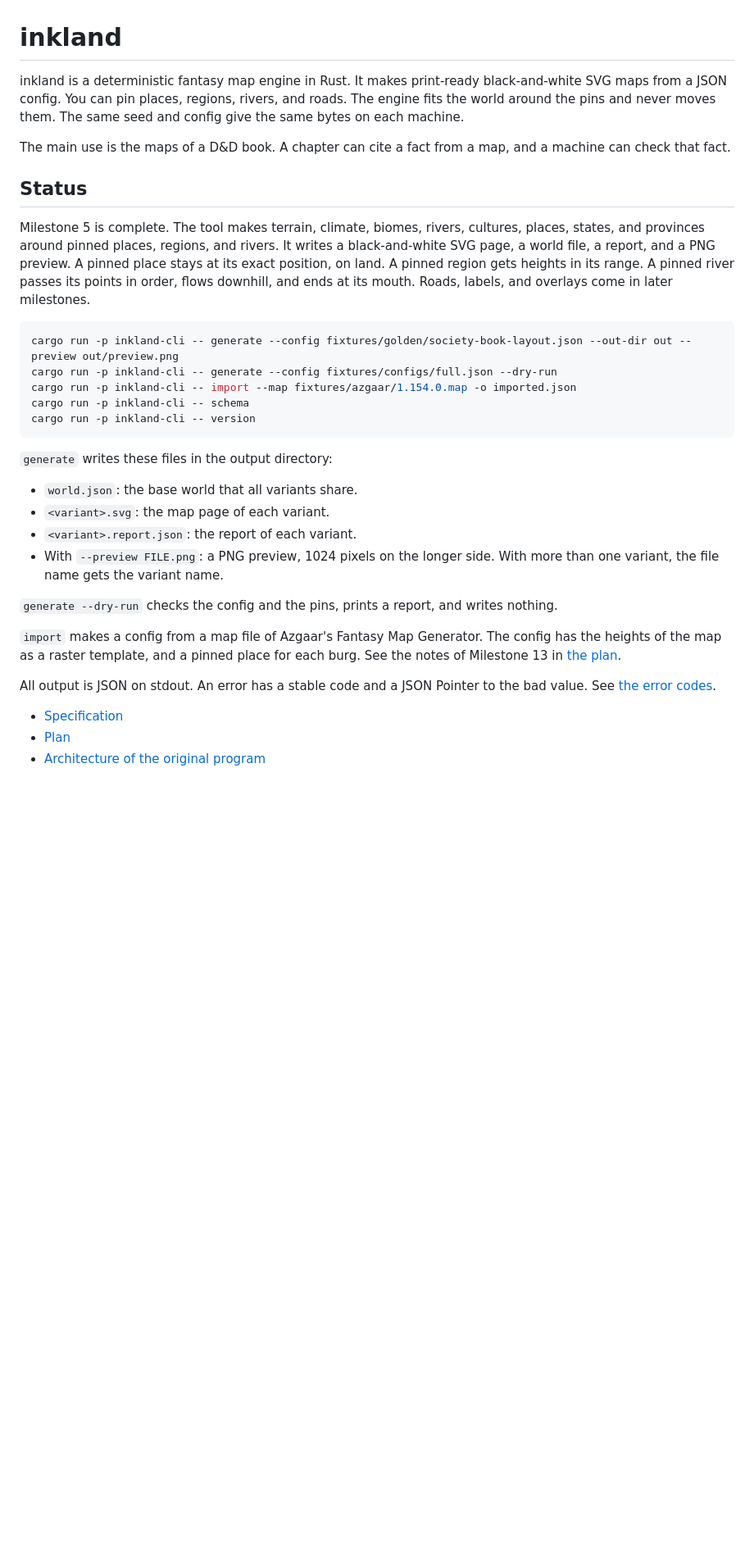
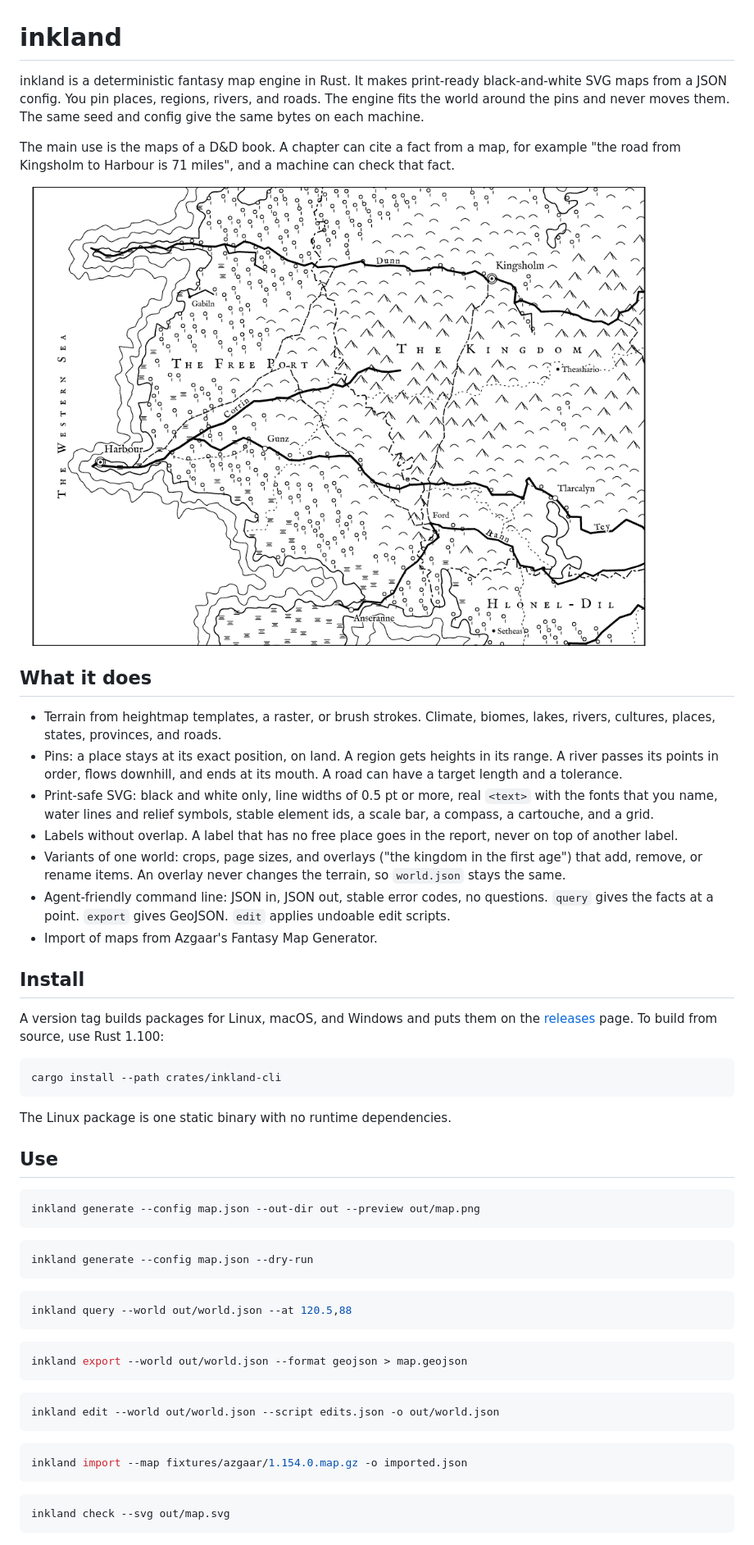
Before and after one commit to Stiven-Gjekaj/inkland, a Markdown page: README.md, the part around one of its changes. Shown at 82% size. Rendered like a GitHub page; pictures changed too: docs/images/example.png (added); blank space fills up the shorter version.

Commit message:
docs: rewrite the README for the finished command line tool

````diff
--- a/README.md
+++ b/README.md
@@ -1,49 +1,75 @@
 # inkland
 
-inkland is a deterministic fantasy map engine in Rust.
-It makes print-ready black-and-white SVG maps from a JSON config.
-You can pin places, regions, rivers, and roads.
-The engine fits the world around the pins and never moves them.
-The same seed and config give the same bytes on each machine.
+inkland is a deterministic fantasy map engine in Rust. It makes print-ready
+black-and-white SVG maps from a JSON config. You pin places, regions,
+rivers, and roads. The engine fits the world around the pins and never
+moves them. The same seed and config give the same bytes on each machine.
 
-The main use is the maps of a D&D book.
-A chapter can cite a fact from a map, and a machine can check that fact.
+The main use is the maps of a D&D book. A chapter can cite a fact from a
+map, for example "the road from Kingsholm to Harbour is 71 miles", and a
+machine can check that fact.
 
-## Status
+![A crop of a generated map](docs/images/example.png)
 
-Milestone 5 is complete. The tool makes terrain, climate, biomes, rivers,
-cultures, places, states, and provinces around pinned places, regions, and
-rivers. It writes a black-and-white SVG page, a world file, a report, and a
-PNG preview. A pinned place stays at its exact position, on land. A pinned
-region gets heights in its range. A pinned river passes its points in order,
-flows downhill, and ends at its mouth. Roads, labels, and overlays come in
-later milestones.
+## What it does
 
-```sh
-cargo run -p inkland-cli -- generate --config fixtures/golden/society-book-layout.json --out-dir out --preview out/preview.png
-cargo run -p inkland-cli -- generate --config fixtures/configs/full.json --dry-run
-cargo run -p inkland-cli -- import --map fixtures/azgaar/1.154.0.map -o imported.json
-cargo run -p inkland-cli -- schema
-cargo run -p inkland-cli -- version
+- Terrain from heightmap templates, a raster, or brush strokes. Climate,
+  biomes, lakes, rivers, cultures, places, states, provinces, and roads.
+- Pins: a place stays at its exact position, on land. A region gets heights
+  in its range. A river passes its points in order, flows downhill, and
+  ends at its mouth. A road can have a target length and a tolerance.
+- Print-safe SVG: black and white only, line widths of 0.5 pt or more, real
+  `<text>` with the fonts that you name, water lines and relief symbols,
+  stable element ids, a scale bar, a compass, a cartouche, and a grid.
+- Labels without overlap. A label that has no free place goes in the
+  report, never on top of another label.
+- Variants of one world: crops, page sizes, and overlays ("the kingdom in
+  the first age") that add, remove, or rename items. An overlay never
+  changes the terrain, so `world.json` stays the same.
+- Agent-friendly command line: JSON in, JSON out, stable error codes, no
+  questions. `query` gives the facts at a point. `export` gives GeoJSON.
+  `edit` applies undoable edit scripts.
+- Import of maps from Azgaar's Fantasy Map Generator.
+
+## Install
+
+A version tag builds packages for Linux, macOS, and Windows and puts them on
+the [releases](https://github.com/Stiven-Gjekaj/inkland/releases) page. To
+build from source, use Rust 1.100:
+
+```bash
+cargo install --path crates/inkland-cli
 ```
 
-`generate` writes these files in the output directory:
+The Linux package is one static binary with no runtime dependencies.
 
-- `world.json`: the base world that all variants share.
-- `<variant>.svg`: the map page of each variant.
-- `<variant>.report.json`: the report of each variant.
-- With `--preview FILE.png`: a PNG preview, 1024 pixels on the longer side.
-  With more than one variant, the file name gets the variant name.
+## Use
 
-`generate --dry-run` checks the config and the pins, prints a report, and
-writes nothing.
+```bash
+inkland generate --config map.json --out-dir out --preview out/map.png
+```
 
-`import` makes a config from a map file of Azgaar's Fantasy Map Generator.
-The config has the heights of the map as a raster template, and a pinned
-place for each burg. See the notes of Milestone 13 in [the plan](docs/PLAN.md).
+```bash
+inkland generate --config map.json --dry-run
+```
 
-All output is JSON on stdout. An error has a stable code and a JSON Pointer
-to the bad value. See [the error codes](docs/ERRORS.md).
+```bash
+inkland query --world out/world.json --at 120.5,88
+```
 
-- [Specification](docs/SPEC.md)
-- [Plan](docs/PLAN.md)
+```bash
+inkland export --world out/world.json --format geojson > map.geojson
+```
+
+```bash
+inkland edit --world out/world.json --script edits.json -o out/world.json
+```
+
+```bash
+inkland import --map fixtures/azgaar/1.154.0.map.gz -o imported.json
+```
+
+```bash
+inkland check --svg out/map.svg
+```
+
````
Also changed, not shown: other parts of README.md (+35 -4 lines).
